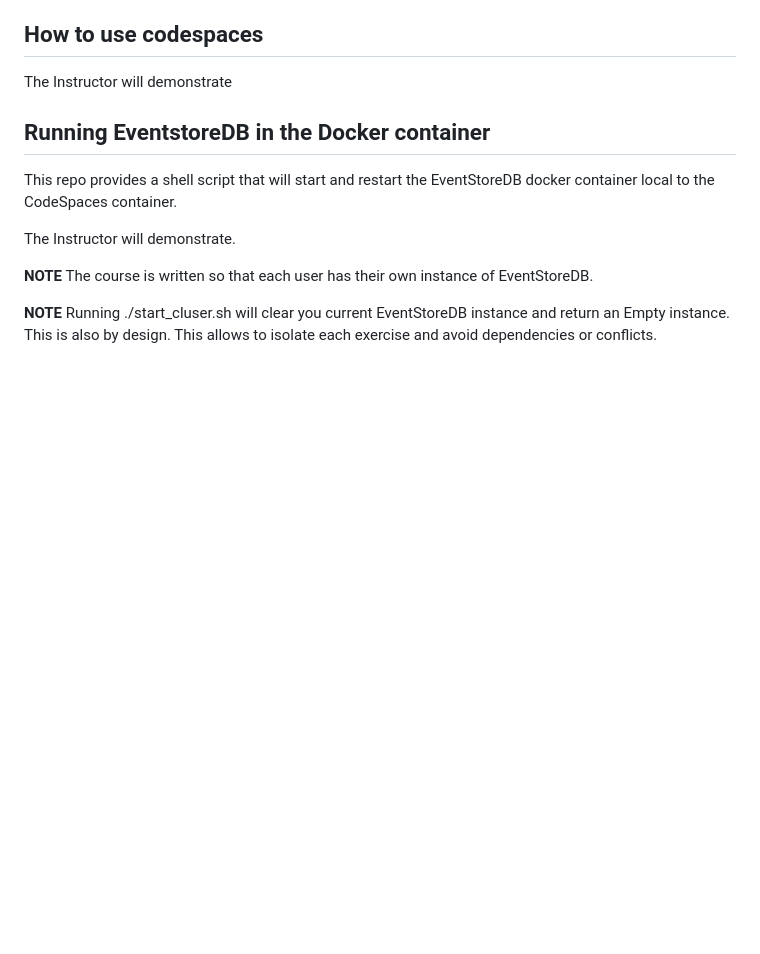
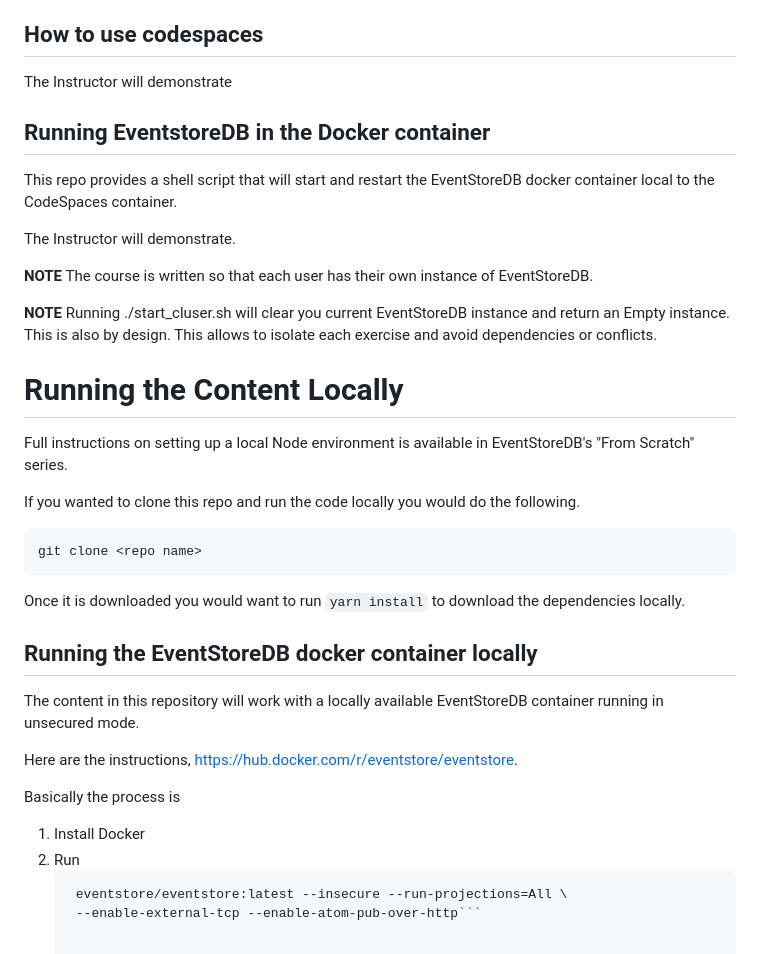
Before and after one commit to EventStore/EduSvcs-Application-Development-Fundamentals, a Markdown page: README.md, the part around the change. Rendered like a GitHub page; blank space fills up the shorter version.

Commit message:
Update README.md
I added the instructions to run locally here in the main Readme, let me know if we want it somewhere else as well, or in the slides or something

````diff
--- a/README.md
+++ b/README.md
@@ -70,3 +70,29 @@ The Instructor will demonstrate.
 **NOTE** The course is written so that each user has their own instance of EventStoreDB.
 
 **NOTE** Running ./start_cluser.sh will clear you current EventStoreDB instance and return an Empty instance. This is also by design. This allows to isolate each exercise and avoid dependencies or conflicts.
+
+# Running the Content Locally
+
+Full instructions on setting up a local Node environment is available in EventStoreDB's "From Scratch" series.
+<provide link when I have it>
+
+If you wanted to clone this repo and run the code locally you would do the following.
+
+```
+git clone <repo name>
+```
+
+Once it is downloaded you would want to run ``` yarn install ``` to download the dependencies locally.
+
+## Running the EventStoreDB docker container locally
+
+The content in this repository will work with a locally available EventStoreDB container running in unsecured mode.
+
+Here are the instructions, https://hub.docker.com/r/eventstore/eventstore.
+
+Basically the process is
+1. Install Docker
+2. Run
+   ```docker run --name esdb-node -it -p 2113:2113 -p 1113:1113 \
+    eventstore/eventstore:latest --insecure --run-projections=All \
+    --enable-external-tcp --enable-atom-pub-over-http```
````
